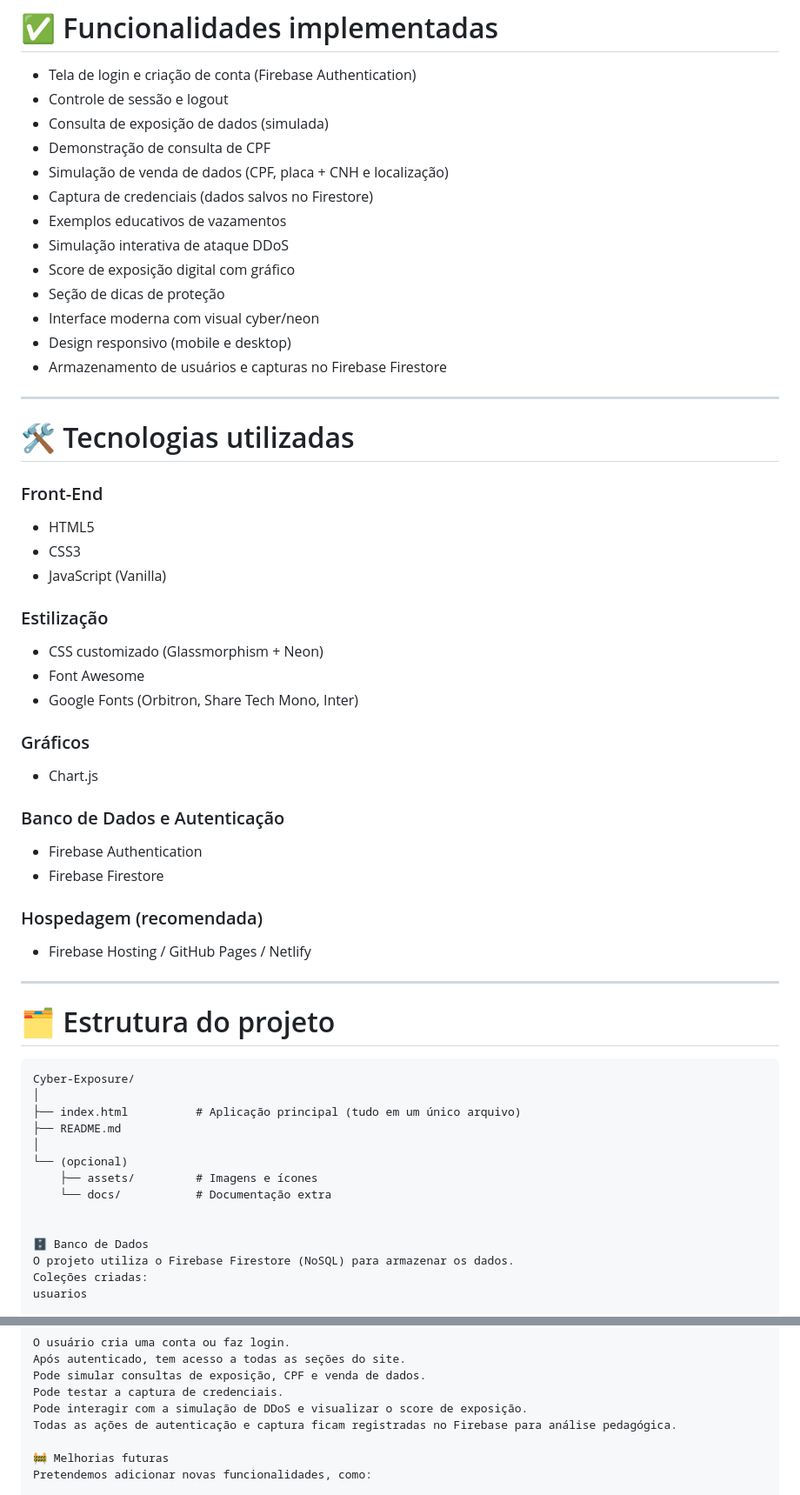
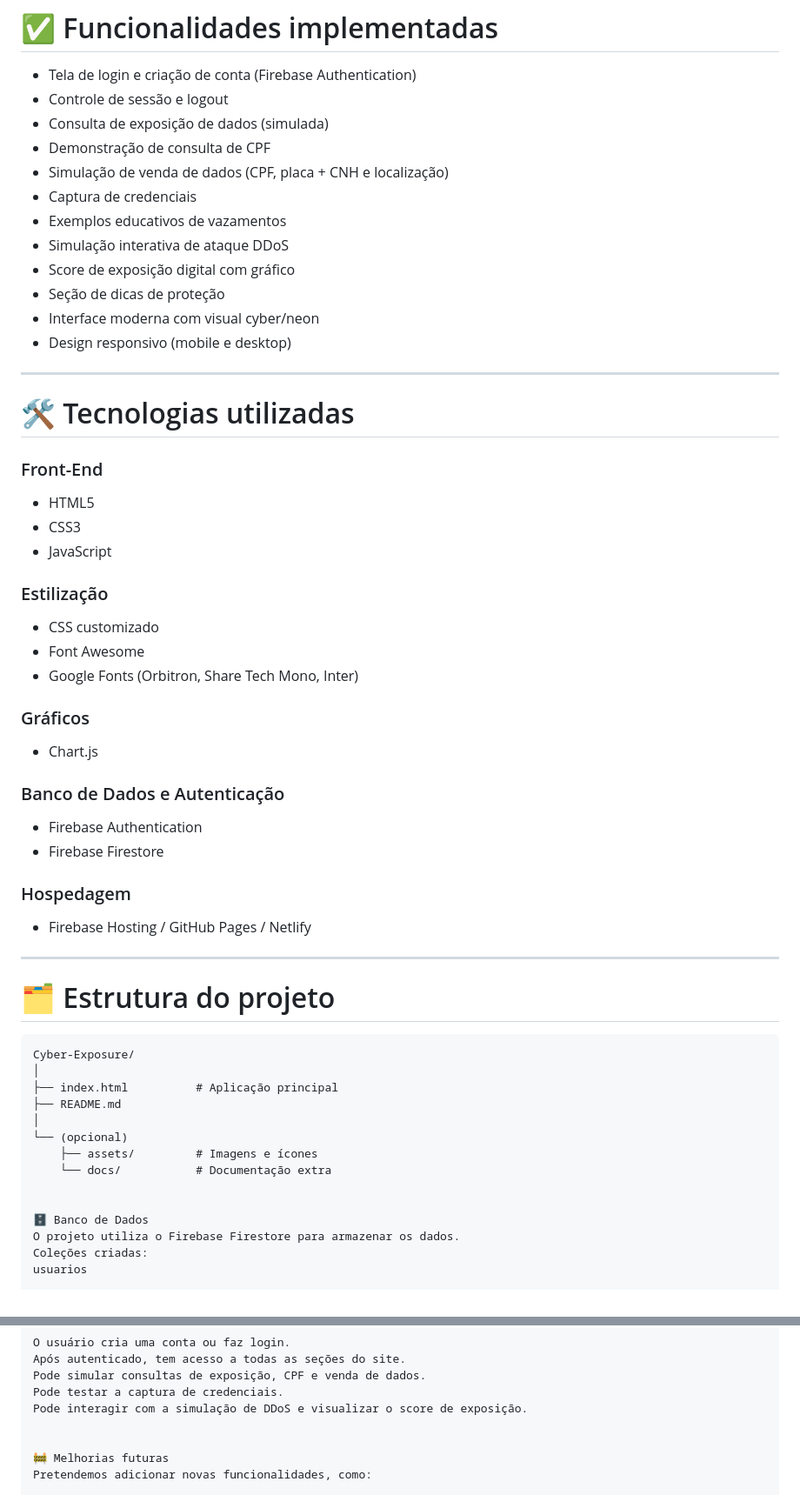
Before and after one commit to jefersonluidysantos-bit/cyberpulse, a Markdown page: README.md, 2 parts joined by grey strips. Shown at 87% size. Drawn GitHub-style.

````diff
--- a/README.md
+++ b/README.md
@@ -48,14 +48,14 @@ O sistema permite que o usuário:
 * Consulta de exposição de dados (simulada)
 * Demonstração de consulta de CPF
 * Simulação de venda de dados (CPF, placa + CNH e localização)
-* Captura de credenciais (dados salvos no Firestore)
+* Captura de credenciais
 * Exemplos educativos de vazamentos
 * Simulação interativa de ataque DDoS
 * Score de exposição digital com gráfico
 * Seção de dicas de proteção
 * Interface moderna com visual cyber/neon
 * Design responsivo (mobile e desktop)
-* Armazenamento de usuários e capturas no Firebase Firestore
+
 
 ---
 
@@ -64,10 +64,10 @@ O sistema permite que o usuário:
 ### Front-End
 * HTML5
 * CSS3
-* JavaScript (Vanilla)
+* JavaScript
 
 ### Estilização
-* CSS customizado (Glassmorphism + Neon)
+* CSS customizado
 * Font Awesome
 * Google Fonts (Orbitron, Share Tech Mono, Inter)
 
@@ -78,7 +78,7 @@ O sistema permite que o usuário:
 * Firebase Authentication
 * Firebase Firestore
 
-### Hospedagem (recomendada)
+### Hospedagem
 * Firebase Hosting / GitHub Pages / Netlify
 
 ---
@@ -88,7 +88,7 @@ O sistema permite que o usuário:
 ```text
 Cyber-Exposure/
 │
-├── index.html          # Aplicação principal (tudo em um único arquivo)
+├── index.html          # Aplicação principal
 ├── README.md
 │
 └── (opcional)
@@ -97,7 +97,7 @@ Cyber-Exposure/
 
 
 🗄 Banco de Dados
-O projeto utiliza o Firebase Firestore (NoSQL) para armazenar os dados.
+O projeto utiliza o Firebase Firestore para armazenar os dados.
 Coleções criadas:
 usuarios
 
@@ -122,7 +122,7 @@ Após autenticado, tem acesso a todas as seções do site.
 Pode simular consultas de exposição, CPF e venda de dados.
 Pode testar a captura de credenciais.
 Pode interagir com a simulação de DDoS e visualizar o score de exposição.
-Todas as ações de autenticação e captura ficam registradas no Firebase para análise pedagógica.
+
 
 🚧 Melhorias futuras
 Pretendemos adicionar novas funcionalidades, como:
````
